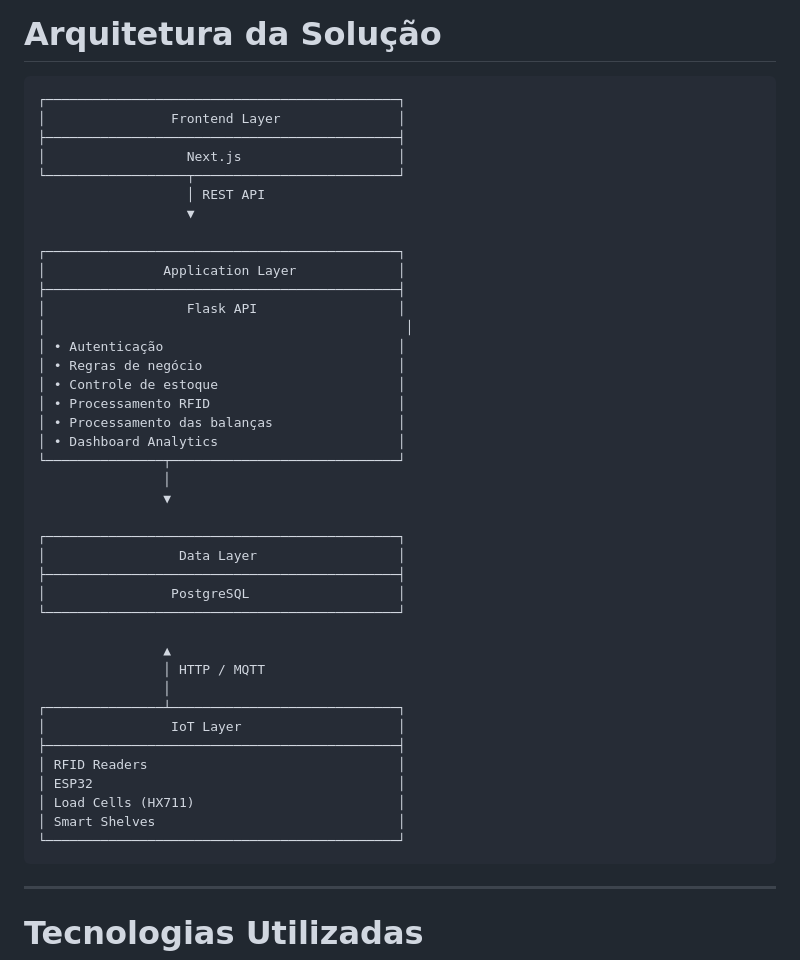
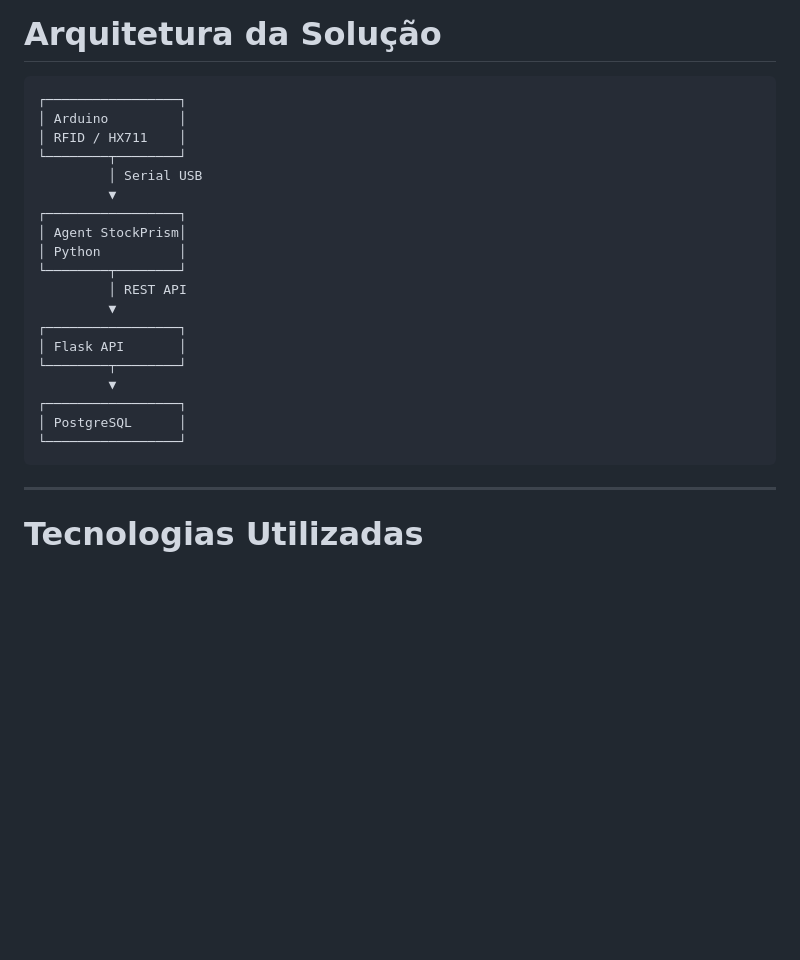
Before and after one commit to pajelive/stock-prisma, a Markdown page: README.md, the part around the change. Rendered like a GitHub page; blank space fills up the shorter version.

````diff
--- a/README.md
+++ b/README.md
@@ -83,46 +83,25 @@ Através da diferença de peso registrada nas células de carga.
 # Arquitetura da Solução
 
 ```text
-┌─────────────────────────────────────────────┐
-│                Frontend Layer               │
-├─────────────────────────────────────────────┤
-│                  Next.js                    │
-└──────────────────┬──────────────────────────┘
-                   │ REST API
-                   ▼
-
-┌─────────────────────────────────────────────┐
-│               Application Layer             │
-├─────────────────────────────────────────────┤
-│                  Flask API                  │
-│                                              │
-│ • Autenticação                              │
-│ • Regras de negócio                         │
-│ • Controle de estoque                       │
-│ • Processamento RFID                        │
-│ • Processamento das balanças                │
-│ • Dashboard Analytics                       │
-└───────────────┬─────────────────────────────┘
-                │
-                ▼
-
-┌─────────────────────────────────────────────┐
-│                 Data Layer                  │
-├─────────────────────────────────────────────┤
-│                PostgreSQL                   │
-└─────────────────────────────────────────────┘
-
-                ▲
-                │ HTTP / MQTT
-                │
-┌───────────────┴─────────────────────────────┐
-│                IoT Layer                    │
-├─────────────────────────────────────────────┤
-│ RFID Readers                                │
-│ ESP32                                       │
-│ Load Cells (HX711)                          │
-│ Smart Shelves                               │
-└─────────────────────────────────────────────┘
+┌─────────────────┐
+│ Arduino         │
+│ RFID / HX711    │
+└────────┬────────┘
+         │ Serial USB
+         ▼
+┌─────────────────┐
+│ Agent StockPrism│
+│ Python          │
+└────────┬────────┘
+         │ REST API
+         ▼
+┌─────────────────┐
+│ Flask API       │
+└────────┬────────┘
+         ▼
+┌─────────────────┐
+│ PostgreSQL      │
+└─────────────────┘
 ```
 
 ---
````
